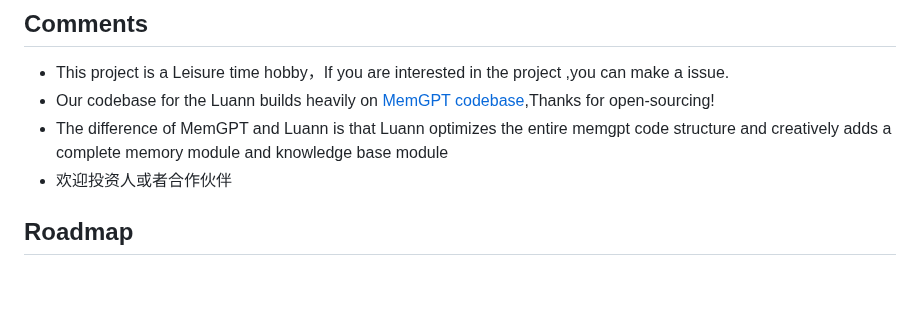
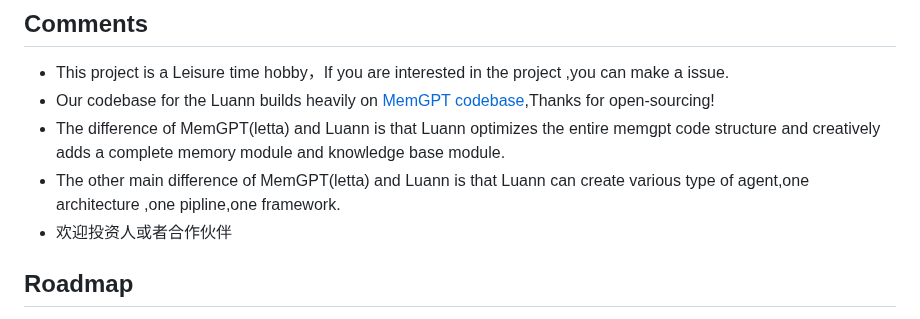
Before and after one commit to PirateforFreedom/TypeAgent, a Markdown page: README.md, the part around the change. Drawn GitHub-style; blank space fills up the shorter version.

```diff
--- a/README.md
+++ b/README.md
@@ -100,7 +100,8 @@ As you can see, typeagent will intelligently change the memory
 
 - This project is a Leisure time hobby，If you are interested in the project ,you can make a issue.
 - Our codebase for the Luann builds heavily on [MemGPT codebase](https://github.com/cpacker/MemGPT?tab=readme-ov-file),Thanks for open-sourcing!
-- The difference of MemGPT and Luann is that Luann optimizes the entire memgpt code structure and creatively adds a complete memory module and knowledge base module
+- The difference of MemGPT(letta) and Luann is that Luann optimizes the entire memgpt code structure and creatively adds a complete memory module and knowledge base module.
+- The other main difference of MemGPT(letta) and Luann is that Luann can create various type  of agent,one architecture ,one pipline,one framework.
 - 欢迎投资人或者合作伙伴
 
 ## Roadmap
```
